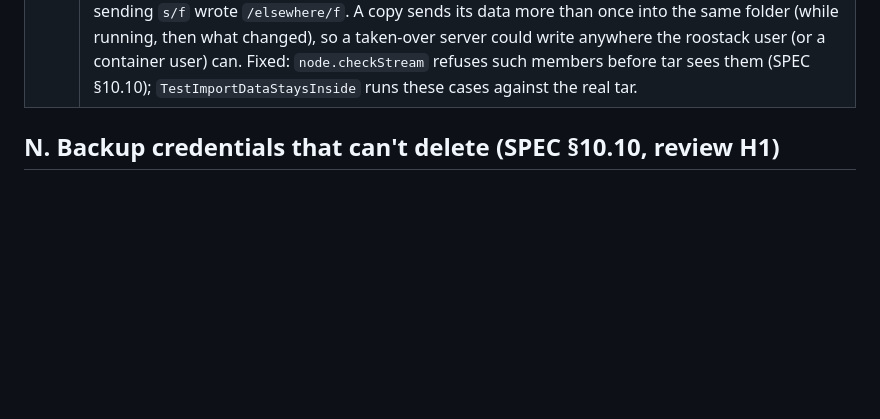
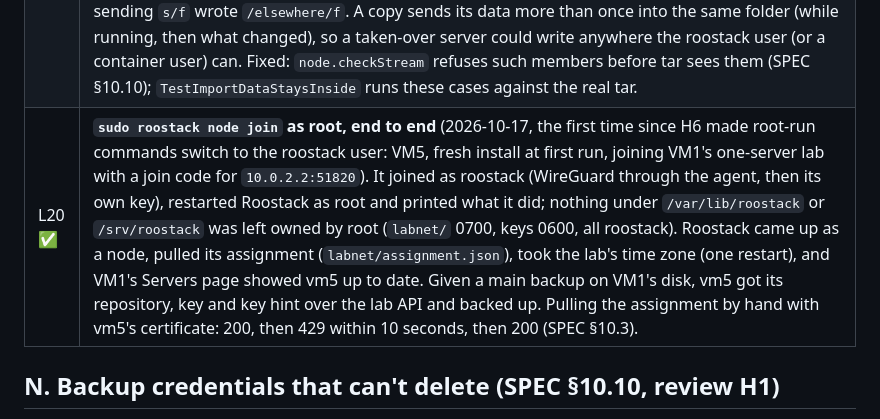
Before and after one commit to roostack/roostack, a Markdown page: docs/ASSUMPTIONS.md, the part around the change. Rendered like a GitHub page; blank space fills up the shorter version.

```diff
--- a/docs/ASSUMPTIONS.md
+++ b/docs/ASSUMPTIONS.md
@@ -102,6 +102,7 @@ Status: items are **unverified** unless marked. ✅ = verified on the Debian 13
 | L18 ✅ | **Memory for the install summary** (2026-10-14): the sandboxed daemon reads `/proc/meminfo` (`MemTotal`, `MemAvailable`; the kernel's kB are 1024 bytes) with its unit's options (`ProtectSystem=strict`, `ProtectHome=tmpfs`, `ProtectKernelTunables` and the rest hide none of it). **Verified** on dev VM 3 through the running service: the page showed 4.1 GB and 3.7 GB free, then 937 MB free while a test process held 2.6 GB, with the warning. Another server reports its own over the lab API (`GET /v1/memory`), tested with a fake. |
 | L6 | Bridge-network ports go through Podman's `rootlessport` userspace proxy, which is why client IPs are lost (C4). |
 | L19 ✅ | **GNU tar 1.35 unpacking a hostile stream** (VM1, 2026-10-17, as a move does: `tar -C <dir>.incoming -xpf - --numeric-owner [--strip-components=N]`). Refused: names with `..` anywhere, before or after stripping (`Member name contains '..'`); a file inside a symbolic link sent earlier in the **same** stream (`Cannot open: Not a directory`: tar delays links until the end); hard links to `../x` or `/x` (the leading part is removed, so they point inside, and fail if nothing's there). Absolute names lose their leading `/`. A regular file in place of an existing link replaces the link. **Not refused:** a file inside a link **already on disk**: a first stream leaving `s -> /elsewhere` and a second sending `s/f` wrote `/elsewhere/f`. A copy sends its data more than once into the same folder (while running, then what changed), so a taken-over server could write anywhere the roostack user (or a container user) can. Fixed: `node.checkStream` refuses such members before tar sees them (SPEC §10.10); `TestImportDataStaysInside` runs these cases against the real tar. |
+| L20 ✅ | **`sudo roostack node join` as root, end to end** (2026-10-17, the first time since H6 made root-run commands switch to the roostack user: VM5, fresh install at first run, joining VM1's one-server lab with a join code for `10.0.2.2:51820`). It joined as roostack (WireGuard through the agent, then its own key), restarted Roostack as root and printed what it did; nothing under `/var/lib/roostack` or `/srv/roostack` was left owned by root (`labnet/` 0700, keys 0600, all roostack). Roostack came up as a node, pulled its assignment (`labnet/assignment.json`), took the lab's time zone (one restart), and VM1's Servers page showed vm5 up to date. Given a main backup on VM1's disk, vm5 got its repository, key and key hint over the lab API and backed up. Pulling the assignment by hand with vm5's certificate: 200, then 429 within 10 seconds, then 200 (SPEC §10.3). |
 
 ## N. Backup credentials that can't delete (SPEC §10.10, review H1)
 
```
Also changed, not shown: TASKS.md (+1 -1 lines).
